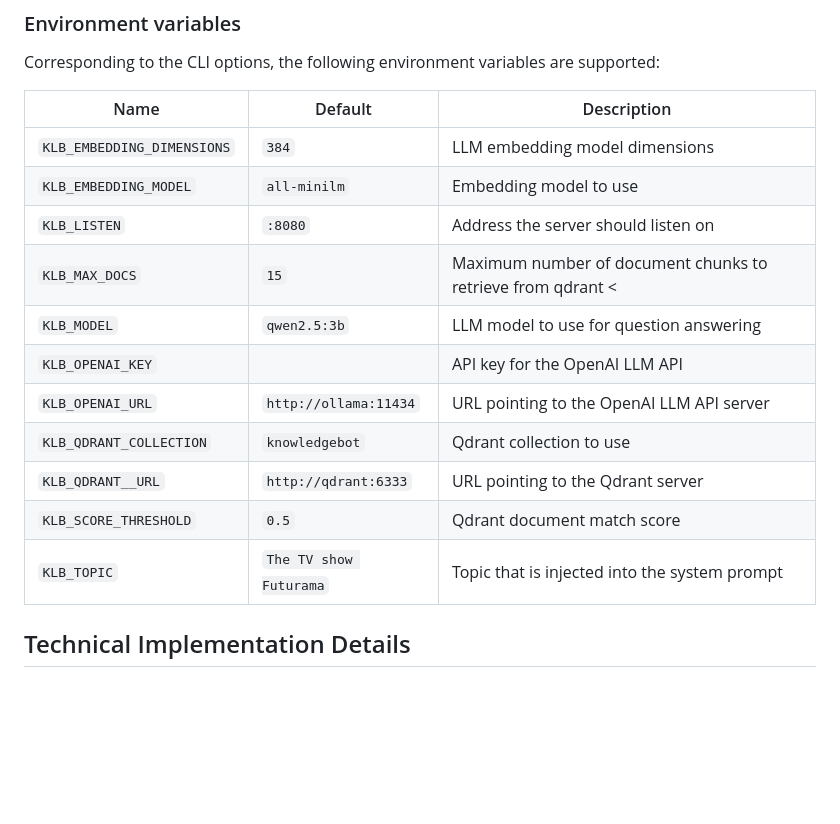
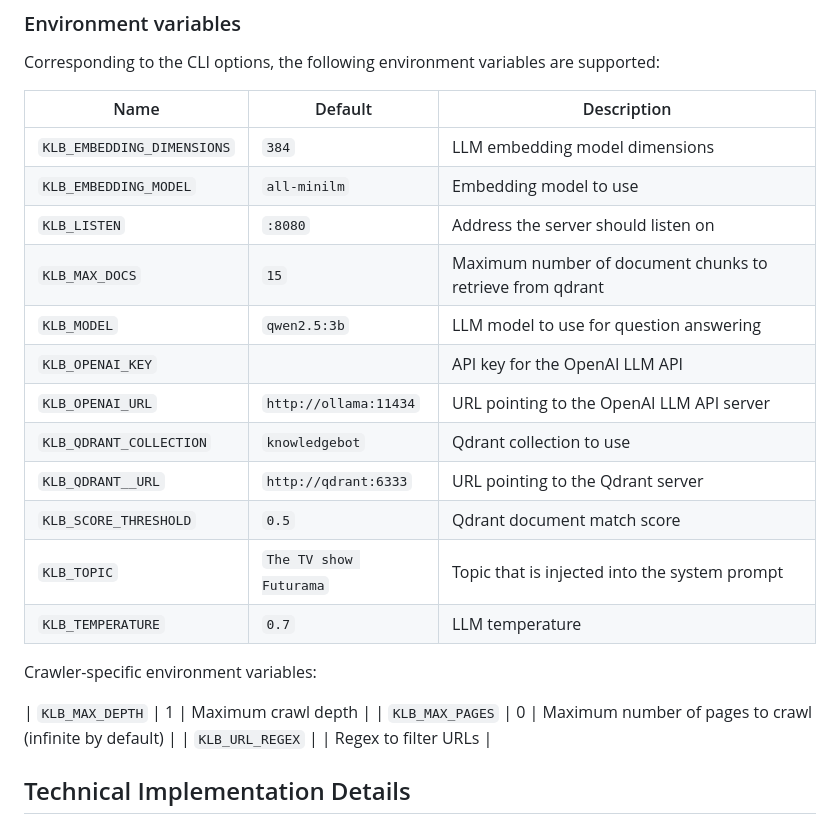
Before and after one commit to mgoltzsche/knowledgebot, a Markdown page: README.md, the part around the change. Drawn GitHub-style; blank space fills up the shorter version.

Commit message:
docs: crawler env vars

```diff
--- a/README.md
+++ b/README.md
@@ -158,7 +158,7 @@ Corresponding to the CLI options, the following environment variables are suppor
 | `KLB_EMBEDDING_DIMENSIONS` | `384` | LLM embedding model dimensions |
 | `KLB_EMBEDDING_MODEL` | `all-minilm` | Embedding model to use |
 | `KLB_LISTEN` | `:8080` | Address the server should listen on |
-| `KLB_MAX_DOCS` | `15` | Maximum number of document chunks to retrieve from qdrant <
+| `KLB_MAX_DOCS` | `15` | Maximum number of document chunks to retrieve from qdrant |
 | `KLB_MODEL` | `qwen2.5:3b` | LLM model to use for question answering |
 | `KLB_OPENAI_KEY` |  | API key for the OpenAI LLM API |
 | `KLB_OPENAI_URL` | `http://ollama:11434` | URL pointing to the OpenAI LLM API server |
@@ -166,7 +166,13 @@ Corresponding to the CLI options, the following environment variables are suppor
 | `KLB_QDRANT__URL` | `http://qdrant:6333` | URL pointing to the Qdrant server |
 | `KLB_SCORE_THRESHOLD` | `0.5` | Qdrant document match score |
 | `KLB_TOPIC` | `The TV show Futurama` | Topic that is injected into the system prompt |
+| `KLB_TEMPERATURE` | `0.7` | LLM temperature |
 
+Crawler-specific environment variables:
+
+| `KLB_MAX_DEPTH` | 1 | Maximum crawl depth |
+| `KLB_MAX_PAGES` | 0 | Maximum number of pages to crawl (infinite by default) |
+| `KLB_URL_REGEX` |  | Regex to filter URLs |
 
 ## Technical Implementation Details
 
```
